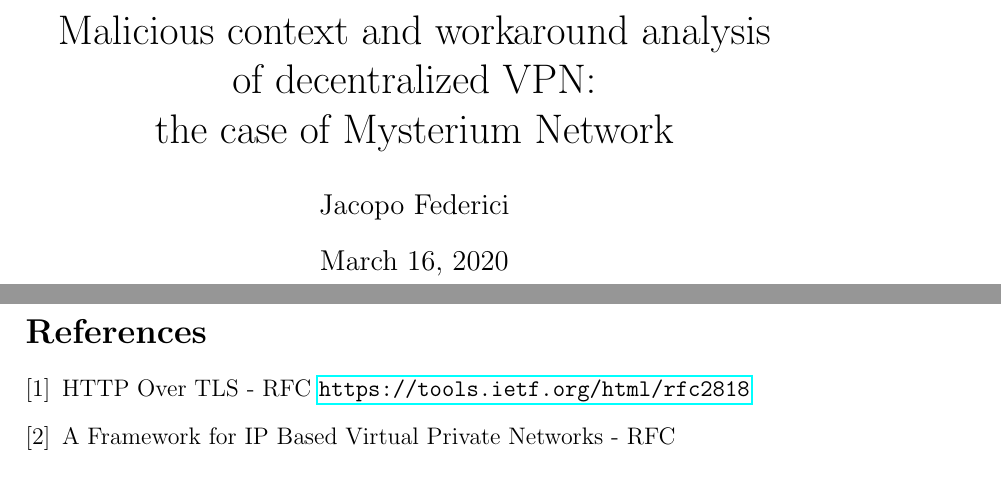
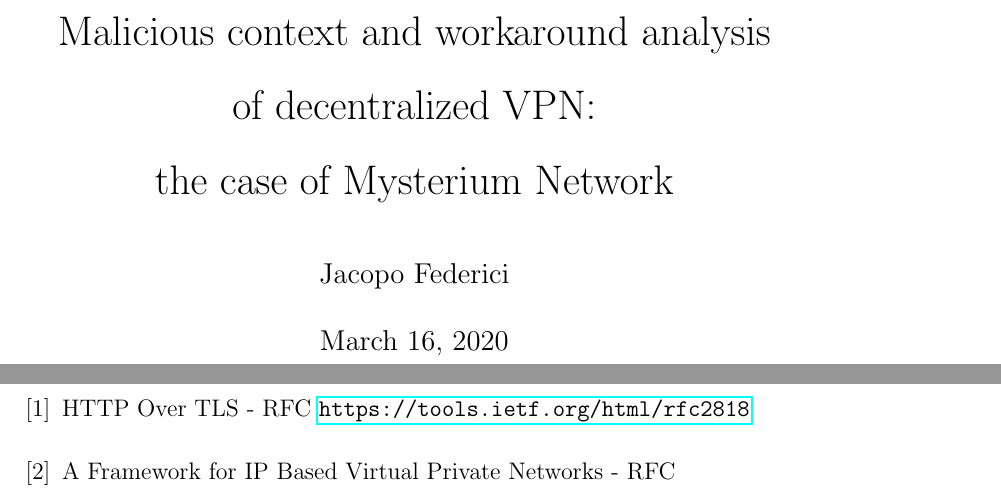
Before and after one commit to ilsergente1993/MasterThesis, a LaTeX paper (tesi.tex): two parts of pages 1 and 44 of 45 before the commit and two parts of pages 1 and 60 of 62 after it, joined at a grey line, cut so that both start at the same text. Compiled offline with pdfLaTeX.

Commit message:
correzioni

```diff
--- a/tesi.tex
+++ b/tesi.tex
@@ -32,7 +32,7 @@
 
 \begin{document}
 	\raggedright
-	\setstretch{1.0}
+	\setstretch{1.5}
 	\maketitle
 	\clearpage
 
```
Also changed, not shown: tesi.pdf.
